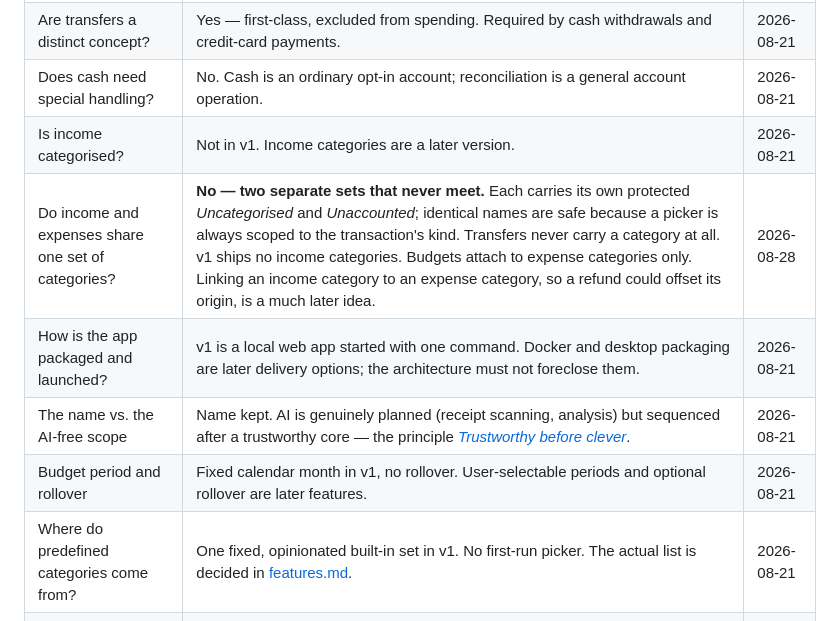
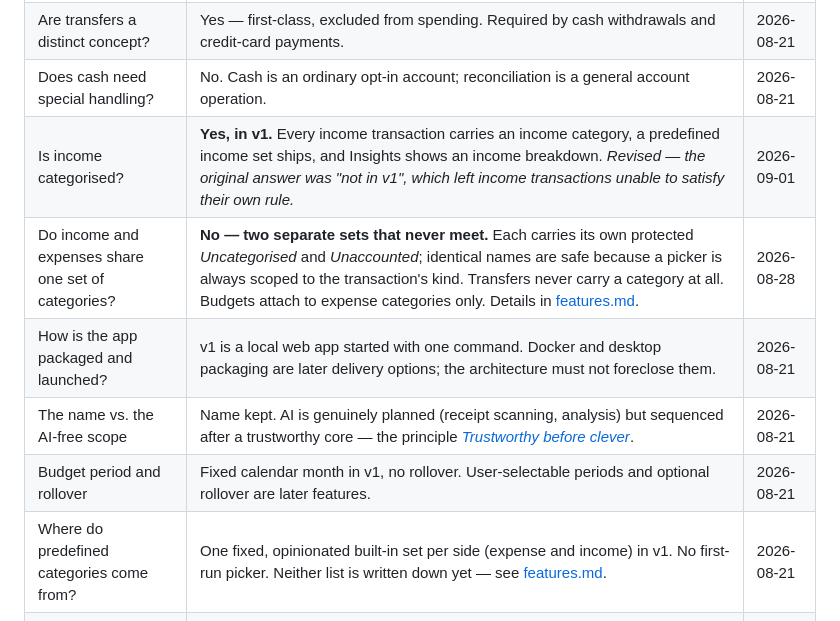
Before and after one commit to stolle42/financialCopilot, a Markdown page: vision.md, the part around one of its changes. Drawn GitHub-style.

```diff
--- a/vision.md
+++ b/vision.md
@@ -145,12 +145,12 @@ These block later documents and should be resolved before the phase noted.
 | Deleting a category that has transactions | Reassign to the protected *Uncategorised* category. Never destroys transactions. | 2026-08-21 |
 | Are transfers a distinct concept? | Yes — first-class, excluded from spending. Required by cash withdrawals and credit-card payments. | 2026-08-21 |
 | Does cash need special handling? | No. Cash is an ordinary opt-in account; reconciliation is a general account operation. | 2026-08-21 |
-| Is income categorised? | Not in v1. Income categories are a later version. | 2026-08-21 |
-| Do income and expenses share one set of categories? | **No — two separate sets that never meet.** Each carries its own protected *Uncategorised* and *Unaccounted*; identical names are safe because a picker is always scoped to the transaction's kind. Transfers never carry a category at all. v1 ships no income categories. Budgets attach to expense categories only. Linking an income category to an expense category, so a refund could offset its origin, is a much later idea. | 2026-08-28 |
+| Is income categorised? | **Yes, in v1.** Every income transaction carries an income category, a predefined income set ships, and Insights shows an income breakdown. *Revised — the original answer was "not in v1", which left income transactions unable to satisfy their own rule.* | 2026-09-01 |
+| Do income and expenses share one set of categories? | **No — two separate sets that never meet.** Each carries its own protected *Uncategorised* and *Unaccounted*; identical names are safe because a picker is always scoped to the transaction's kind. Transfers never carry a category at all. Budgets attach to expense categories only. Details in [features.md](./features.md#categories). | 2026-08-28 |
 | How is the app packaged and launched? | v1 is a local web app started with one command. Docker and desktop packaging are later delivery options; the architecture must not foreclose them. | 2026-08-21 |
 | The name vs. the AI-free scope | Name kept. AI is genuinely planned (receipt scanning, analysis) but sequenced after a trustworthy core — the principle [*Trustworthy before clever*](#p-trustworthy-before-clever). | 2026-08-21 |
 | Budget period and rollover | Fixed calendar month in v1, no rollover. User-selectable periods and optional rollover are later features. | 2026-08-21 |
-| Where do predefined categories come from? | One fixed, opinionated built-in set in v1. No first-run picker. The actual list is decided in [features.md](./features.md#categories). | 2026-08-21 |
+| Where do predefined categories come from? | One fixed, opinionated built-in set per side (expense and income) in v1. No first-run picker. Neither list is written down yet — see [features.md](./features.md#categories). | 2026-08-21 |
 | Which AI features, if any, justify leaving the machine? | **Local where it performs well, external where it does not — judged per feature.** Narrow image work such as receipt scanning is expected to run locally; conversational analysis is not. An external service is offered, never substituted silently, and needs the user's informed, revocable agreement. Local AI needs no gate: nothing leaves. No v1 scope change — AI is out of v1 entirely. | 2026-08-26 |
 | Does AI force us to abandon local-first? | No. The principle [*Local-first*](#p-local-first) relaxed from "nothing is transmitted" to proper local-first: local DB is authoritative, no feature may *require* the network, anything outbound is opt-in. v1 scope unchanged; a fully networked product was considered and rejected — it would cost the assumption [*Single user, single machine, no sync*](#a-single-user), the [persona](#persona), and the product's only structural differentiator. | 2026-08-21 |
 
```
Also changed, not shown: other parts of vision.md (+1 -1 lines), features.md (+16 -15 lines).
